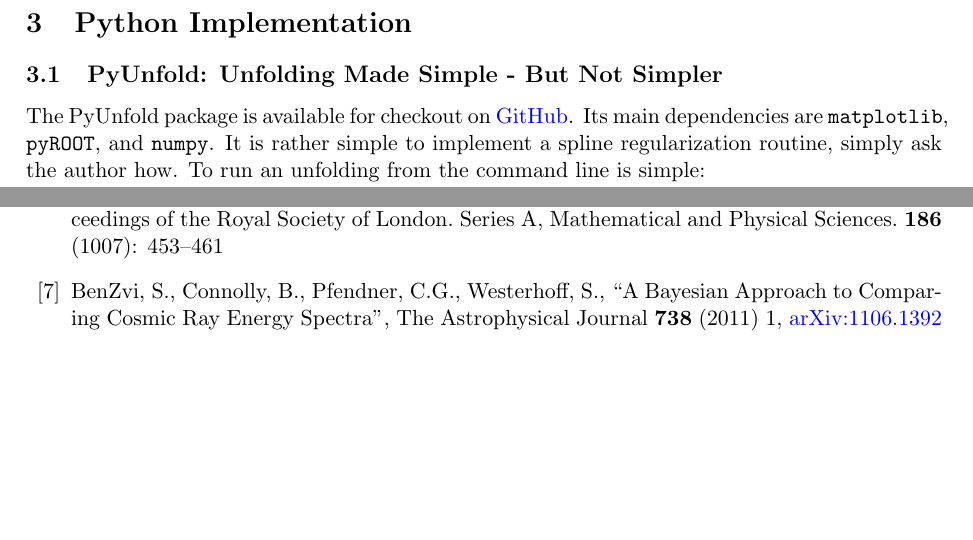
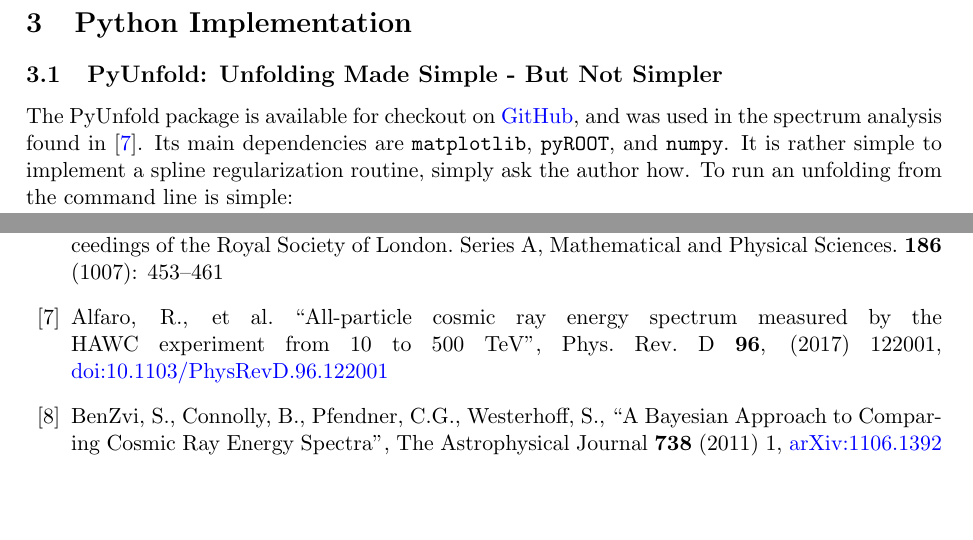
Before and after one commit to zhampel/PyUnfold-obsolete, a LaTeX paper (docs/main.tex, which reads docs/ch.Python_Code.tex): two parts of pages 12 and 18 of 19, joined at a grey line, cut so that both start at the same text. Compiled offline with pdfLaTeX.

Commit message:
Adding extra ref
Adding cosmic ray spectrum reference

```diff
--- a/docs/ch.Python_Code.tex
+++ b/docs/ch.Python_Code.tex
@@ -3,7 +3,8 @@
 %%%%%%%%%%%%%%%%%%% Simple Unfolding Section %%%%%%%%%%%%%%%%%%
 
 \subsection{PyUnfold: Unfolding Made Simple - But Not Simpler}
-The PyUnfold package is available for checkout on \href{https://github.com/zhampel/PyUnfold}{GitHub}.
+The PyUnfold package is available for checkout on \href{https://github.com/zhampel/PyUnfold}{GitHub},
+and was used in the spectrum analysis found in \cite{hawc-cr-spectrum}.
 Its main dependencies are \verb|matplotlib|, \verb|pyROOT|, and \verb|numpy|.
 It is rather simple to implement a spline regularization routine, simply ask the author how.
 To run an unfolding from the command line is simple:
--- a/docs/main.tex
+++ b/docs/main.tex
@@ -166,6 +166,9 @@ Inst. \& Meth. in Phys. Res. A {\bf 389} (1997) 81-86. See also \href{http://roo
 \bibitem{jeffreys} Jeffreys, H., \blockquote{An Invariant Form for the Prior Probability in Estimation Problems}.
 Proceedings of the Royal Society of London. Series A, Mathematical and Physical Sciences. {\bf 186} (1007): 453–461
 
+\bibitem{hawc-cr-spectrum} Alfaro, R., et al. \blockquote{All-particle cosmic ray energy spectrum measured by the HAWC experiment from 10 to 500 TeV},
+Phys. Rev. D {\bf 96}, (2017) 122001, \href{https://journals.aps.org/prd/abstract/10.1103/PhysRevD.96.122001}{doi:10.1103/PhysRevD.96.122001}
+
 \bibitem{pfenderfactor} BenZvi, S., Connolly, B., Pfendner, C.G., Westerhoff, S., \blockquote{A Bayesian Approach to Comparing Cosmic Ray Energy Spectra},
 The Astrophysical Journal {\bf 738} (2011) 1, \href{https://arxiv.org/abs/1106.1392}{arXiv:1106.1392}
 
```
Also changed, not shown: docs/main.pdf.
